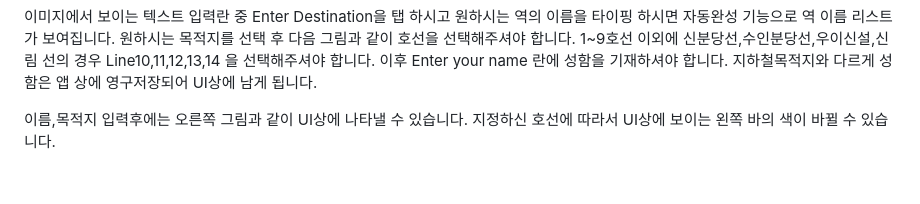
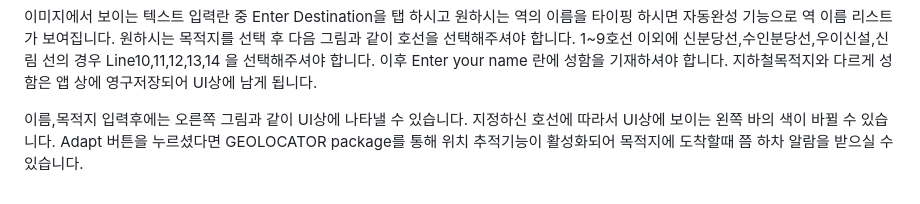
Before and after one commit to leechanghyunv/subwayprojcet_frame, a Markdown page: README.md, the part around the change. Drawn GitHub-style.

```diff
--- a/README.md
+++ b/README.md
@@ -17,4 +17,4 @@ subway_project_230208는 지하철 하차 알림 어플리케이션입니다.
 
 이미지에서 보이는 텍스트 입력란 중 Enter Destination을 탭 하시고 원하시는 역의 이름을 타이핑 하시면 자동완성 기능으로 역 이름 리스트가 보여집니다. 원하시는 목적지를 선택 후 다음 그림과 같이 호선을 선택해주셔야 합니다. 1~9호선 이외에 신분당선,수인분당선,우이신설,신림 선의 경우 Line10,11,12,13,14 을 선택해주셔야 합니다. 이후 Enter your name 란에 성함을 기재하셔야 합니다. 지하철목적지와 다르게 성함은 앱 상에 영구저장되어 UI상에 남게 됩니다.
 
-이름,목적지 입력후에는 오른쪽 그림과 같이 UI상에 나타낼 수 있습니다. 지정하신 호선에 따라서 UI상에 보이는 왼쪽 바의 색이 바뀔 수 있습니다.
+이름,목적지 입력후에는 오른쪽 그림과 같이 UI상에 나타낼 수 있습니다. 지정하신 호선에 따라서 UI상에 보이는 왼쪽 바의 색이 바뀔 수 있습니다. Adapt 버튼을 누르셨다면 GEOLOCATOR package를 통해 위치 추적기능이 활성화되어 목적지에 도착할때 쯤 하차 알람을 받으실 수 있습니다.
```
